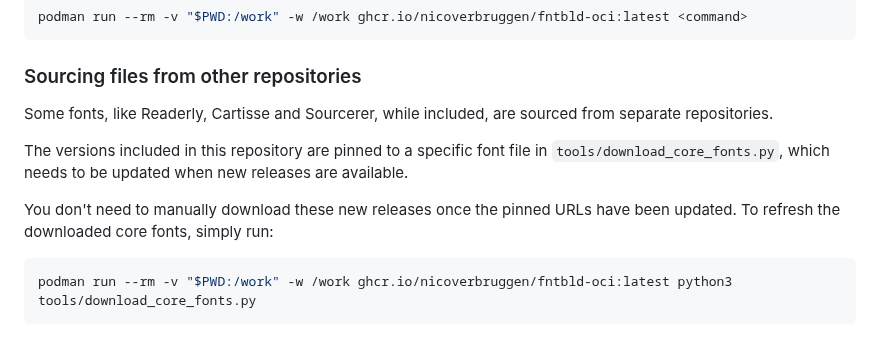
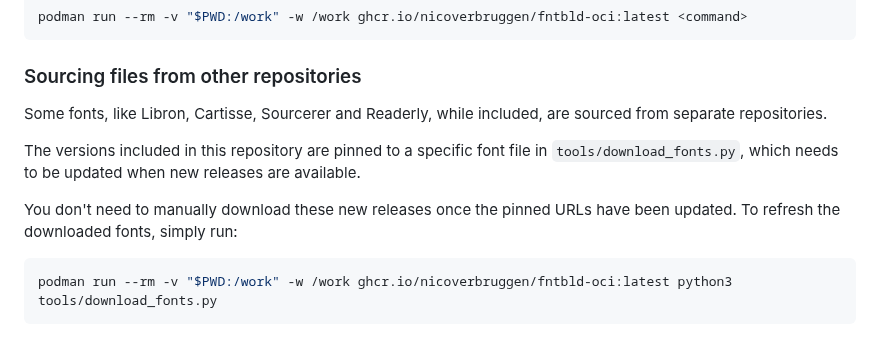
Before and after one commit to nicoverbruggen/ebook-fonts, a Markdown page: BUILD.md, the part around the change. Rendered like a GitHub page.

````diff
--- a/BUILD.md
+++ b/BUILD.md
@@ -24,12 +24,12 @@ podman run --rm -v "$PWD:/work" -w /work ghcr.io/nicoverbruggen/fntbld-oci:lates
 
 ### Sourcing files from other repositories
 
-Some fonts, like Readerly, Cartisse and Sourcerer, while included, are sourced from separate repositories.
+Some fonts, like Libron, Cartisse, Sourcerer and Readerly, while included, are sourced from separate repositories.
 
-The versions included in this repository are pinned to a specific font file in `tools/download_core_fonts.py`, which needs to be updated when new releases are available.
+The versions included in this repository are pinned to a specific font file in `tools/download_fonts.py`, which needs to be updated when new releases are available.
 
-You don't need to manually download these new releases once the pinned URLs have been updated. To refresh the downloaded core fonts, simply run:
+You don't need to manually download these new releases once the pinned URLs have been updated. To refresh the downloaded fonts, simply run:
 
 ```sh
-podman run --rm -v "$PWD:/work" -w /work ghcr.io/nicoverbruggen/fntbld-oci:latest python3 tools/download_core_fonts.py
+podman run --rm -v "$PWD:/work" -w /work ghcr.io/nicoverbruggen/fntbld-oci:latest python3 tools/download_fonts.py
 ```
````
Also changed, not shown: README.md (+10 -8 lines), examples/Libron.png (added), examples/Readerly.png (deleted), 15 other files.
